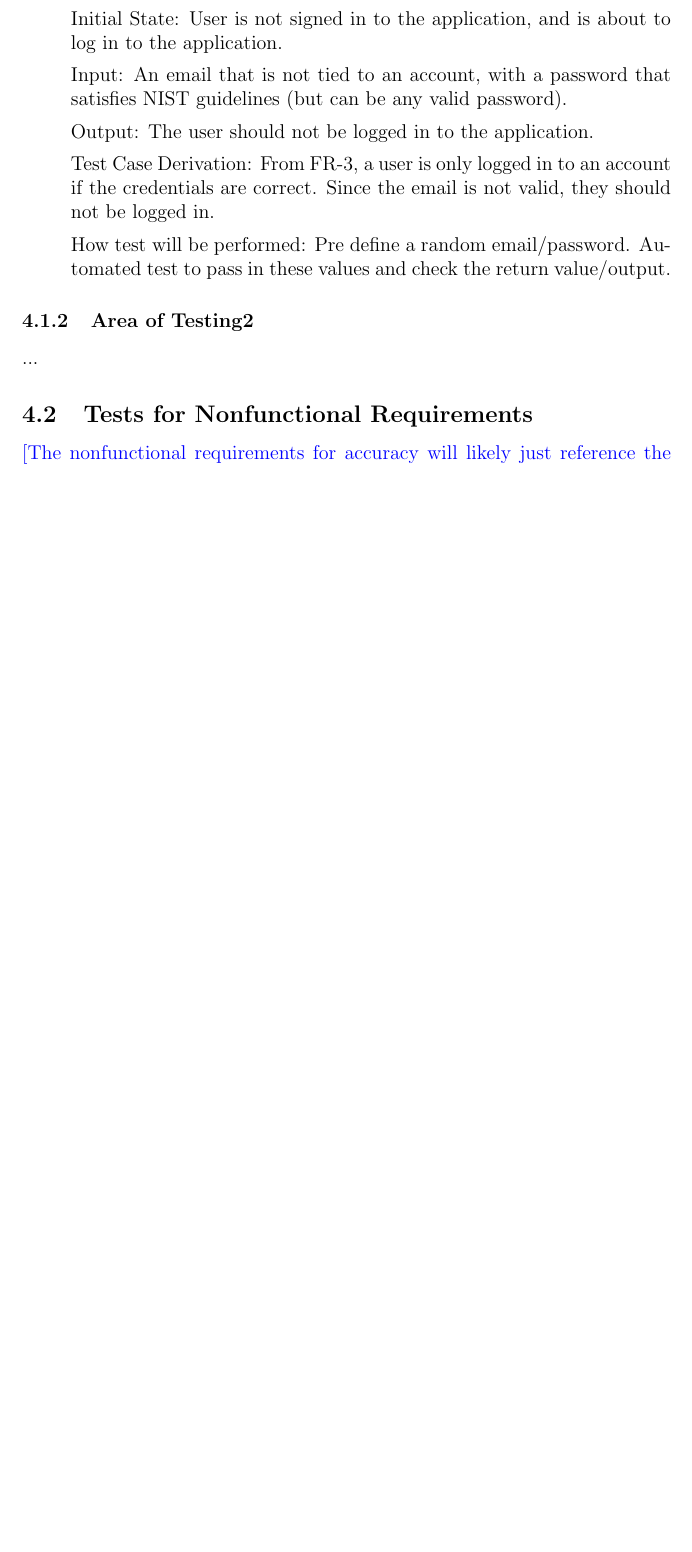
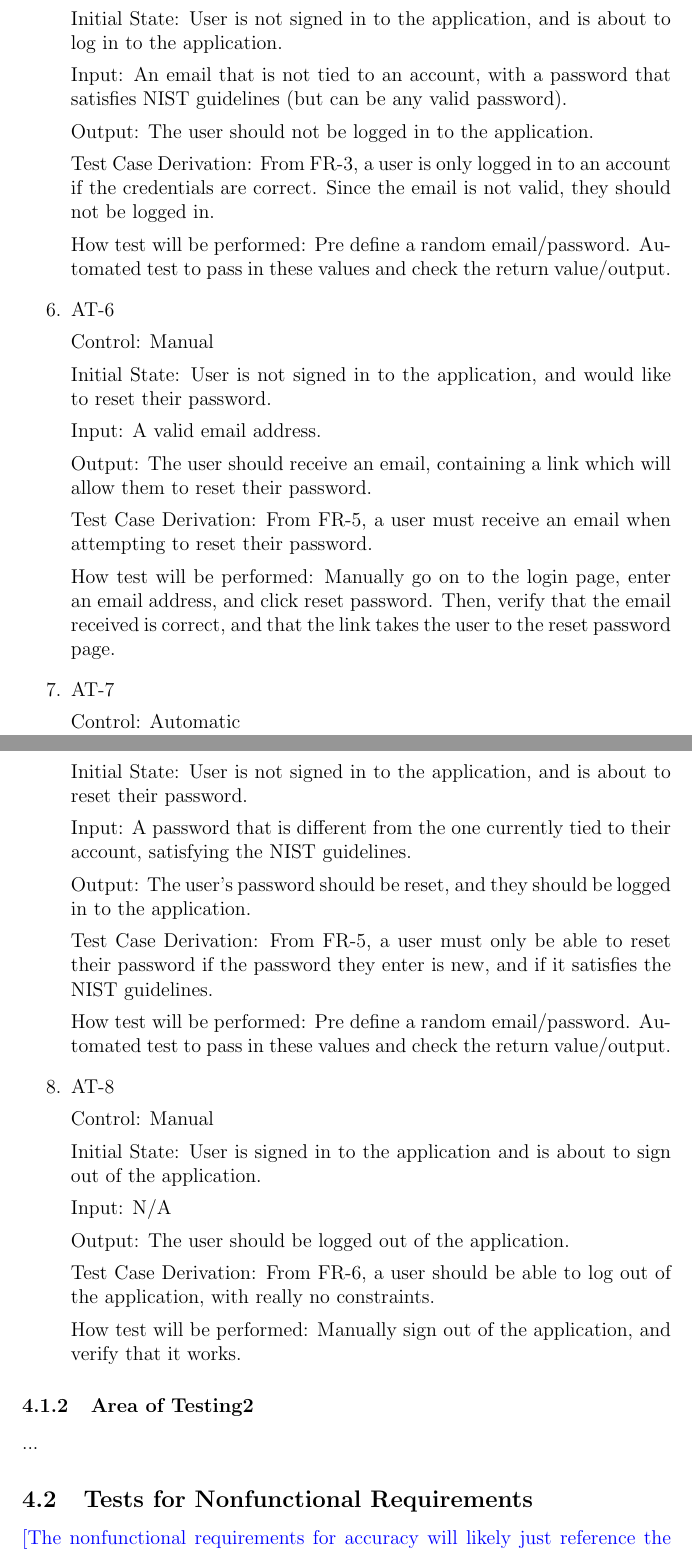
Before and after one commit to davimang/REACH, a LaTeX document (docs/VnVPlan/VnVPlan.tex): part of page 11 of 18 before the commit and two parts of pages 11 and 12 of 19 after it, the two joined at a grey line, cut so that both start at the same text, the shorter picture padded with empty space. Compiled offline with pdfLaTeX.

Commit message:
Add a couple more tests for authentication

```diff
--- a/docs/VnVPlan/VnVPlan.tex
+++ b/docs/VnVPlan/VnVPlan.tex
@@ -304,6 +304,50 @@ they should not be logged in.
 
 How test will be performed: Pre define a random email/password. Automated test to pass in these values and check the return value/output.
 
+\item{AT-6}
+
+Control: Manual
+
+Initial State: User is not signed in to the application, and would like to reset their password.
+
+Input: A valid email address.
+
+Output: The user should receive an email, containing a link which will allow them to reset their password.
+
+Test Case Derivation: From FR-5, a user must receive an email when attempting to reset their password.
+
+How test will be performed: Manually go on to the login page, enter an email address, and click reset password. Then, verify
+that the email received is correct, and that the link takes the user to the reset password page.
+
+
+\item{AT-7}
+
+Control: Automatic
+
+Initial State: User is not signed in to the application, and is about to reset their password.
+
+Input: A password that is different from the one currently tied to their account, satisfying the NIST guidelines.
+
+Output: The user's password should be reset, and they should be logged in to the application.
+
+Test Case Derivation: From FR-5, a user must only be able to reset their password if the password they enter is new, and if it
+satisfies the NIST guidelines.
+
+How test will be performed: Pre define a random email/password. Automated test to pass in these values and check the return value/output.
+
+\item{AT-8}
+
+Control: Manual
+
+Initial State: User is signed in to the application and is about to sign out of the application.
+
+Input: N/A
+
+Output: The user should be logged out of the application.
+
+Test Case Derivation: From FR-6, a user should be able to log out of the application, with really no constraints.
+
+How test will be performed: Manually sign out of the application, and verify that it works.
 
 
 \end{enumerate}
```
Also changed, not shown: docs/VnVPlan/VnVPlan.pdf.
